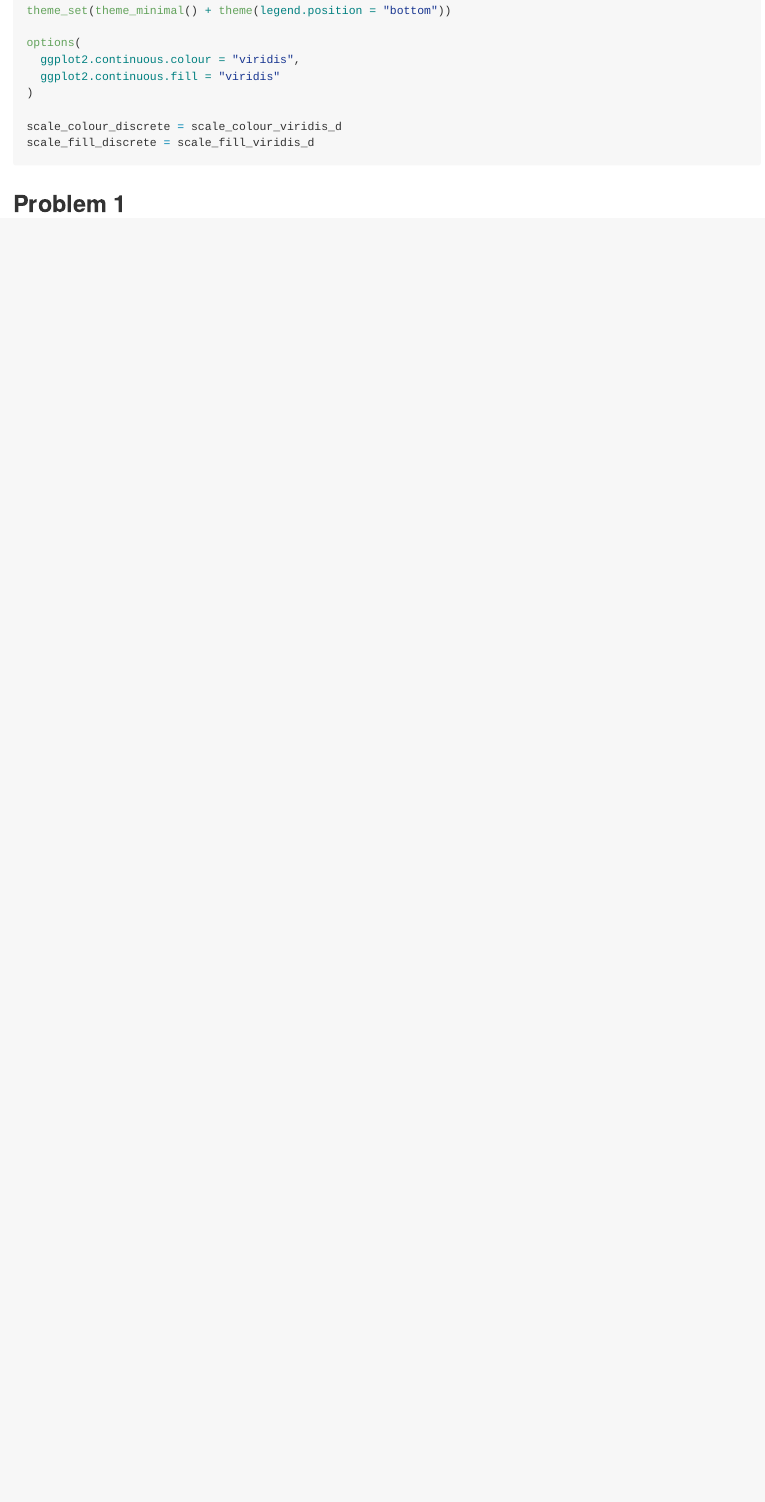
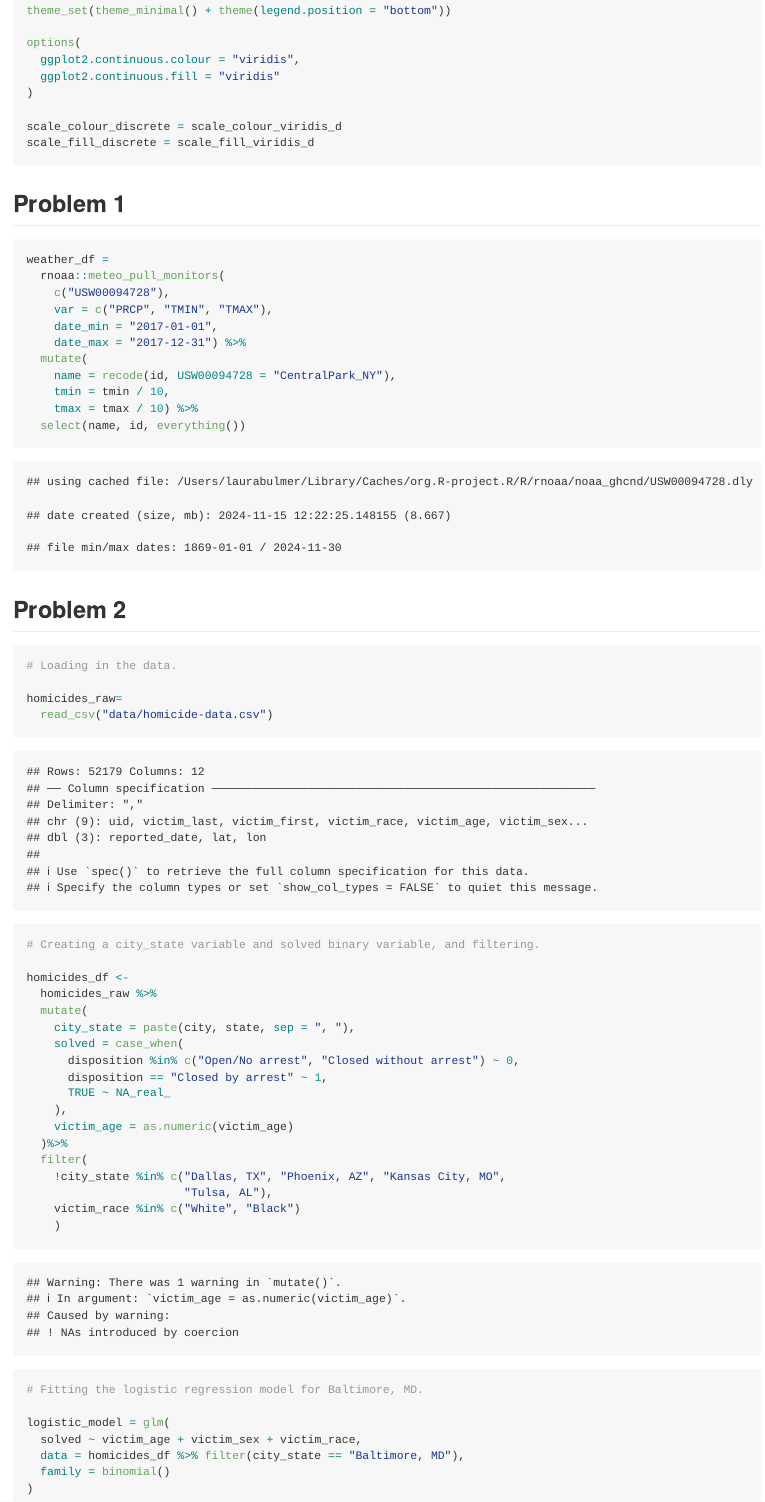
Before and after one commit to laurabulmer/p8105_hw6_leb2236, an R Markdown document (p8105_hw6_leb2236.Rmd): the page in a window 1100 px wide, from 590 px down. The pictures show the output file p8105_hw6_leb2236.md that the author committed with the source, drawn offline in the style of GitHub.

Commit message:
working on prob 2 - data setup and log regression

````diff
--- a/p8105_hw6_leb2236.Rmd
+++ b/p8105_hw6_leb2236.Rmd
@@ -25,3 +25,56 @@ scale_fill_discrete = scale_fill_viridis_d
 ```
 
 ## Problem 1
+
+```{r}
+weather_df =
+  rnoaa::meteo_pull_monitors(
+    c("USW00094728"),
+    var = c("PRCP", "TMIN", "TMAX"),
+    date_min = "2017-01-01",
+    date_max = "2017-12-31") %>%
+  mutate(
+    name = recode(id, USW00094728 = "CentralPark_NY"),
+    tmin = tmin / 10,
+    tmax = tmax / 10) %>%
+  select(name, id, everything())
+```
+
+## Problem 2
+
+```{r}
+# Loading in the data.
+
+homicides_raw=
+  read_csv("data/homicide-data.csv")
+
+# Creating a city_state variable and solved binary variable, and filtering.
+
+homicides_df <-
+  homicides_raw %>%
+  mutate(
+    city_state = paste(city, state, sep = ", "),
+    solved = case_when(
+      disposition %in% c("Open/No arrest", "Closed without arrest") ~ 0,
+      disposition == "Closed by arrest" ~ 1,
+      TRUE ~ NA_real_
+    ),
+    victim_age = as.numeric(victim_age)
+  )%>%
+  filter(
+    !city_state %in% c("Dallas, TX", "Phoenix, AZ", "Kansas City, MO",
+                       "Tulsa, AL"),
+    victim_race %in% c("White", "Black")
+    )
+```
+
+```{r}
+# Fitting the logistic regression model for Baltimore, MD.
+
+logistic_model = glm(
+  solved ~ victim_age + victim_sex + victim_race,
+  data = homicides_df %>% filter(city_state == "Baltimore, MD"),
+  family = binomial()
+)
+
+```
````
Also changed, not shown: p8105_hw6_leb2236.md, 2 other files.
